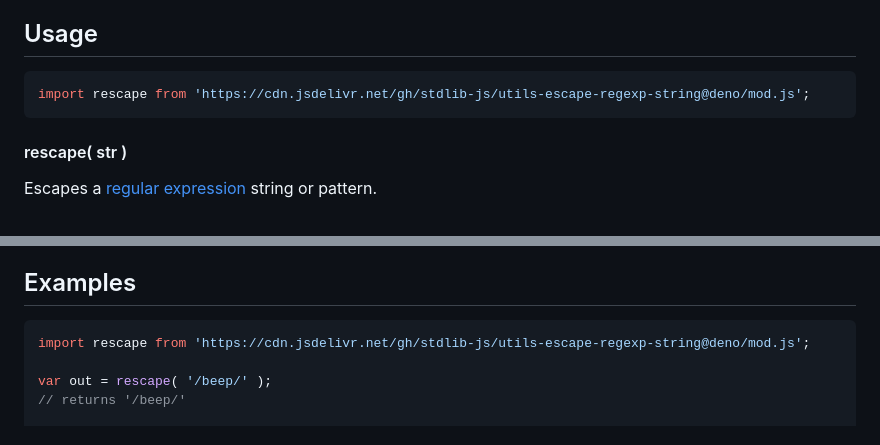
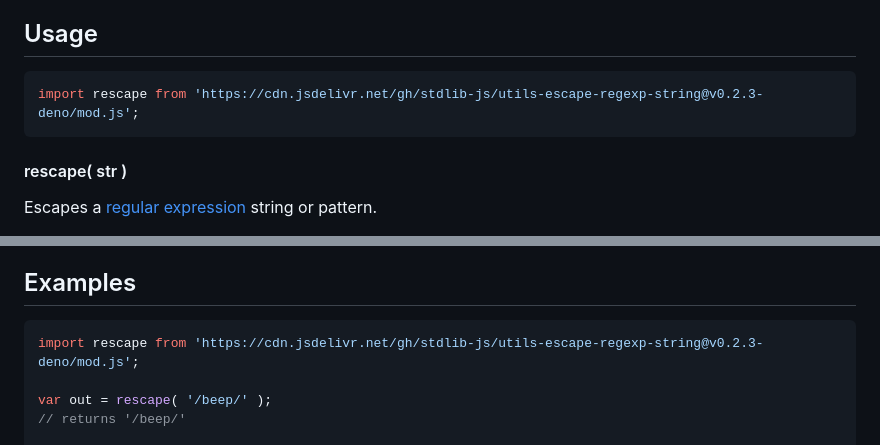
Before and after one commit to stdlib-js/utils-escape-regexp-string, a Markdown page: README.md, 2 parts joined by grey strips. GitHub-like rendering.

Commit message:
Update README.md for Deno bundle v0.2.3

````diff
--- a/README.md
+++ b/README.md
@@ -52,7 +52,7 @@ limitations under the License.
 ## Usage
 
 ```javascript
-import rescape from 'https://cdn.jsdelivr.net/gh/stdlib-js/utils-escape-regexp-string@deno/mod.js';
+import rescape from 'https://cdn.jsdelivr.net/gh/stdlib-js/utils-escape-regexp-string@v0.2.3-deno/mod.js';
 ```
 
 #### rescape( str )
@@ -109,7 +109,7 @@ str = rescape( '[A-Z]*' );
 <!-- eslint no-undef: "error" -->
 
 ```javascript
-import rescape from 'https://cdn.jsdelivr.net/gh/stdlib-js/utils-escape-regexp-string@deno/mod.js';
+import rescape from 'https://cdn.jsdelivr.net/gh/stdlib-js/utils-escape-regexp-string@v0.2.3-deno/mod.js';
 
 var out = rescape( '/beep/' );
 // returns '/beep/'
````
